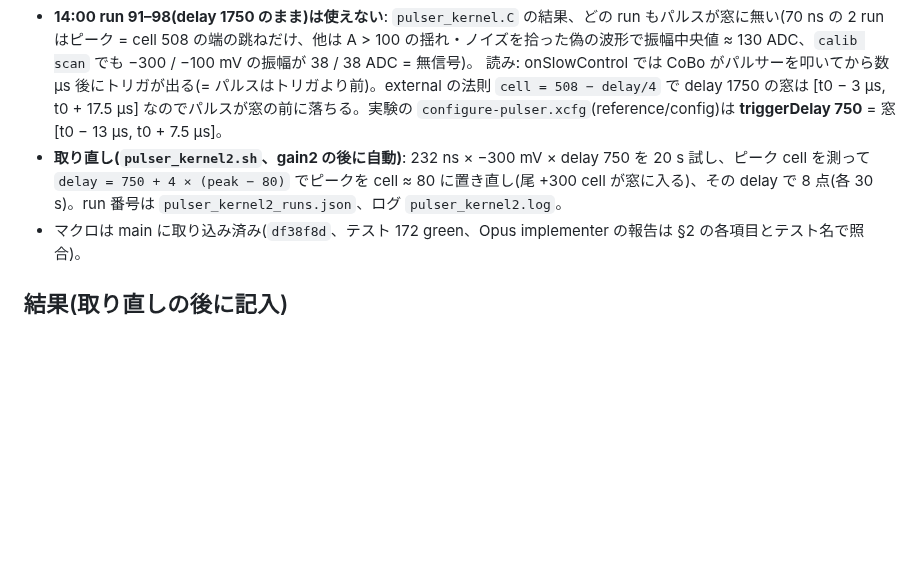
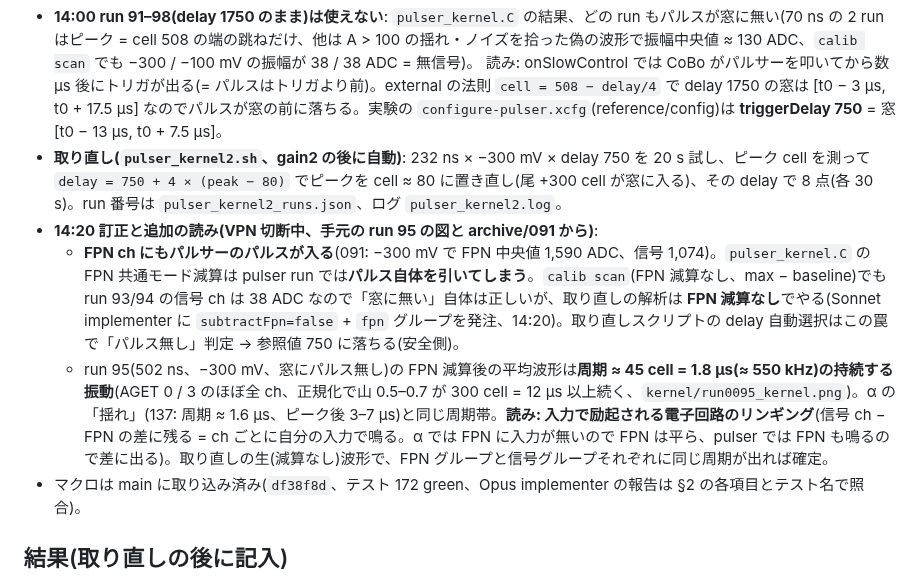
Before and after one commit to aogaki/tpcdaq-rs, a Markdown page: TODO/138_pulser_response_kernels.md, the part around the change. Rendered like a GitHub page; blank space fills up the shorter version.

Commit message:
138: FPN ch にもパルサーが入る(091)→ 減算なし解析が要る、run 95 の残差は 1.8 µs 周期の持続振動 = リンギングの読み
Co-Authored-By: Claude Fable 5.1 <noreply@anthropic.com>

```diff
--- a/TODO/138_pulser_response_kernels.md
+++ b/TODO/138_pulser_response_kernels.md
@@ -21,6 +21,9 @@
 - **14:00 run 91–98(delay 1750 のまま)は使えない**: `pulser_kernel.C` の結果、どの run もパルスが窓に無い(70 ns の 2 run はピーク = cell 508 の端の跳ねだけ、他は A > 100 の揺れ・ノイズを拾った偽の波形で振幅中央値 ≈ 130 ADC、`calib scan` でも −300 / −100 mV の振幅が 38 / 38 ADC = 無信号)。
   読み: onSlowControl では CoBo がパルサーを叩いてから数 µs 後にトリガが出る(= パルスはトリガより前)。external の法則 `cell = 508 − delay/4` で delay 1750 の窓は [t0 − 3 µs, t0 + 17.5 µs] なのでパルスが窓の前に落ちる。実験の `configure-pulser.xcfg`(reference/config)は **triggerDelay 750** = 窓 [t0 − 13 µs, t0 + 7.5 µs]。
 - **取り直し(`pulser_kernel2.sh`、gain2 の後に自動)**: 232 ns × −300 mV × delay 750 を 20 s 試し、ピーク cell を測って `delay = 750 + 4 × (peak − 80)` でピークを cell ≈ 80 に置き直し(尾 +300 cell が窓に入る)、その delay で 8 点(各 30 s)。run 番号は `pulser_kernel2_runs.json`、ログ `pulser_kernel2.log`。
+- **14:20 訂正と追加の読み(VPN 切断中、手元の run 95 の図と archive/091 から)**:
+  - **FPN ch にもパルサーのパルスが入る**(091: −300 mV で FPN 中央値 1,590 ADC、信号 1,074)。`pulser_kernel.C` の FPN 共通モード減算は pulser run では**パルス自体を引いてしまう**。`calib scan`(FPN 減算なし、max − baseline)でも run 93/94 の信号 ch は 38 ADC なので「窓に無い」自体は正しいが、取り直しの解析は **FPN 減算なし**でやる(Sonnet implementer に `subtractFpn=false` + `fpn` グループを発注、14:20)。取り直しスクリプトの delay 自動選択はこの罠で「パルス無し」判定 → 参照値 750 に落ちる(安全側)。
+  - run 95(502 ns、−300 mV、窓にパルス無し)の FPN 減算後の平均波形は**周期 ≈ 45 cell = 1.8 µs(≈ 550 kHz)の持続する振動**(AGET 0 / 3 のほぼ全 ch、正規化で山 0.5–0.7 が 300 cell = 12 µs 以上続く、`kernel/run0095_kernel.png`)。α の「揺れ」(137: 周期 ≈ 1.6 µs、ピーク後 3–7 µs)と同じ周期帯。**読み: 入力で励起される電子回路のリンギング**(信号 ch − FPN の差に残る = ch ごとに自分の入力で鳴る。α では FPN に入力が無いので FPN は平ら、pulser では FPN も鳴るので差に出る)。取り直しの生(減算なし)波形で、FPN グループと信号グループそれぞれに同じ周期が出れば確定。
 - マクロは main に取り込み済み(`df38f8d`、テスト 172 green、Opus implementer の報告は §2 の各項目とテスト名で照合)。
 
 ## 結果(取り直しの後に記入)
```
